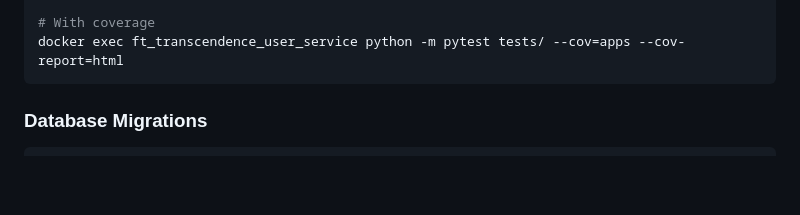
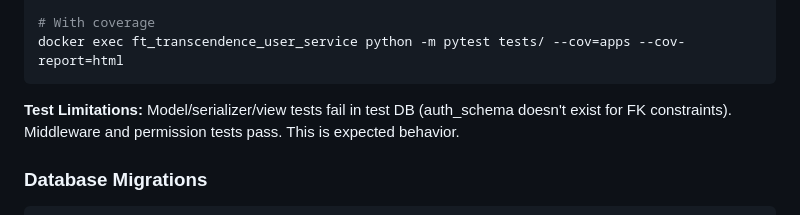
Before and after one commit to Nihilantropy/ft_transcendence, a Markdown page: srcs/user-service/CLAUDE.md, the part around the change. Drawn GitHub-style; blank space fills up the shorter version.

````diff
--- a/srcs/user-service/CLAUDE.md
+++ b/srcs/user-service/CLAUDE.md
@@ -25,6 +25,8 @@ docker exec ft_transcendence_user_service python -m pytest tests/test_models.py:
 # With coverage
 docker exec ft_transcendence_user_service python -m pytest tests/ --cov=apps --cov-report=html
 ```
+
+**Test Limitations:** Model/serializer/view tests fail in test DB (auth_schema doesn't exist for FK constraints). Middleware and permission tests pass. This is expected behavior.
 
 ### Database Migrations
 
````
Also changed, not shown: CLAUDE.md (+2 -0 lines).
